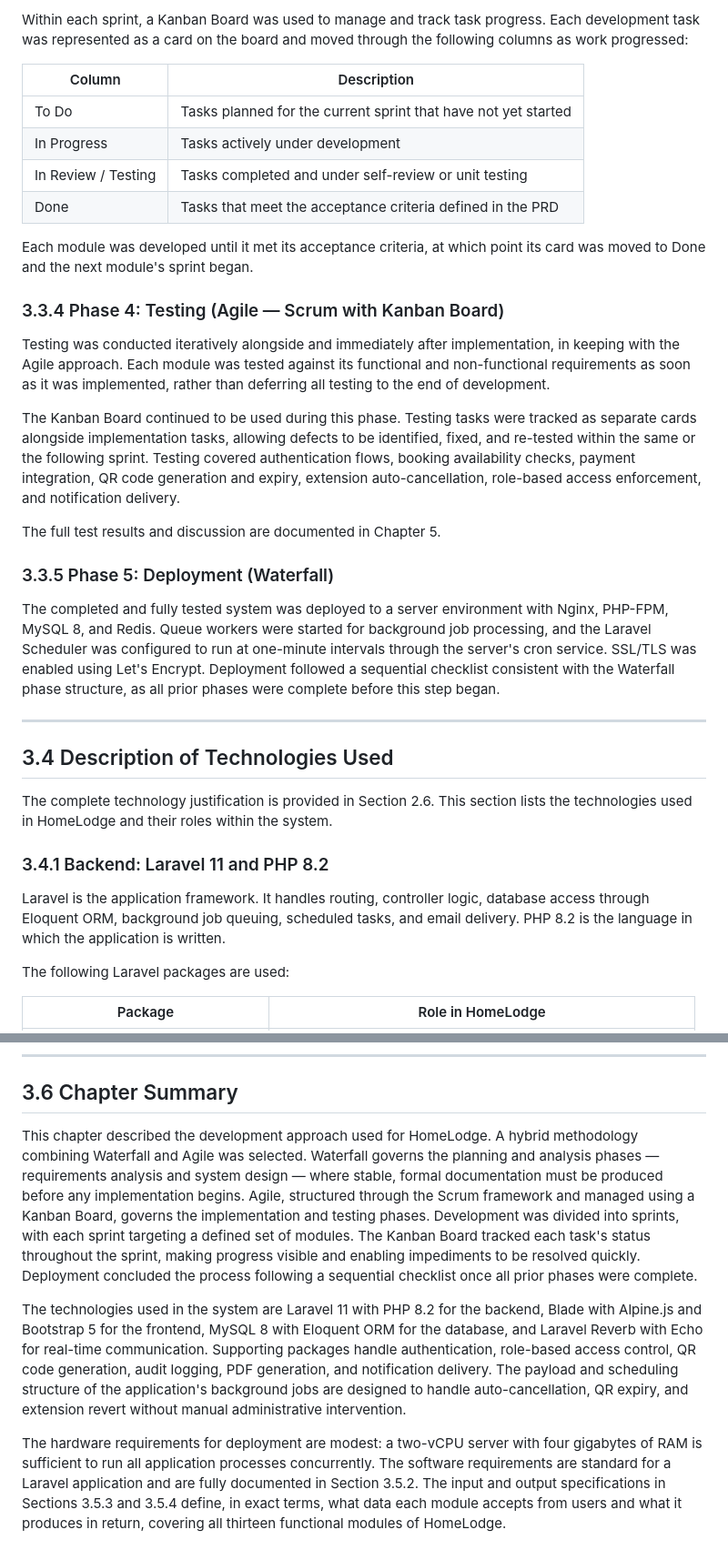
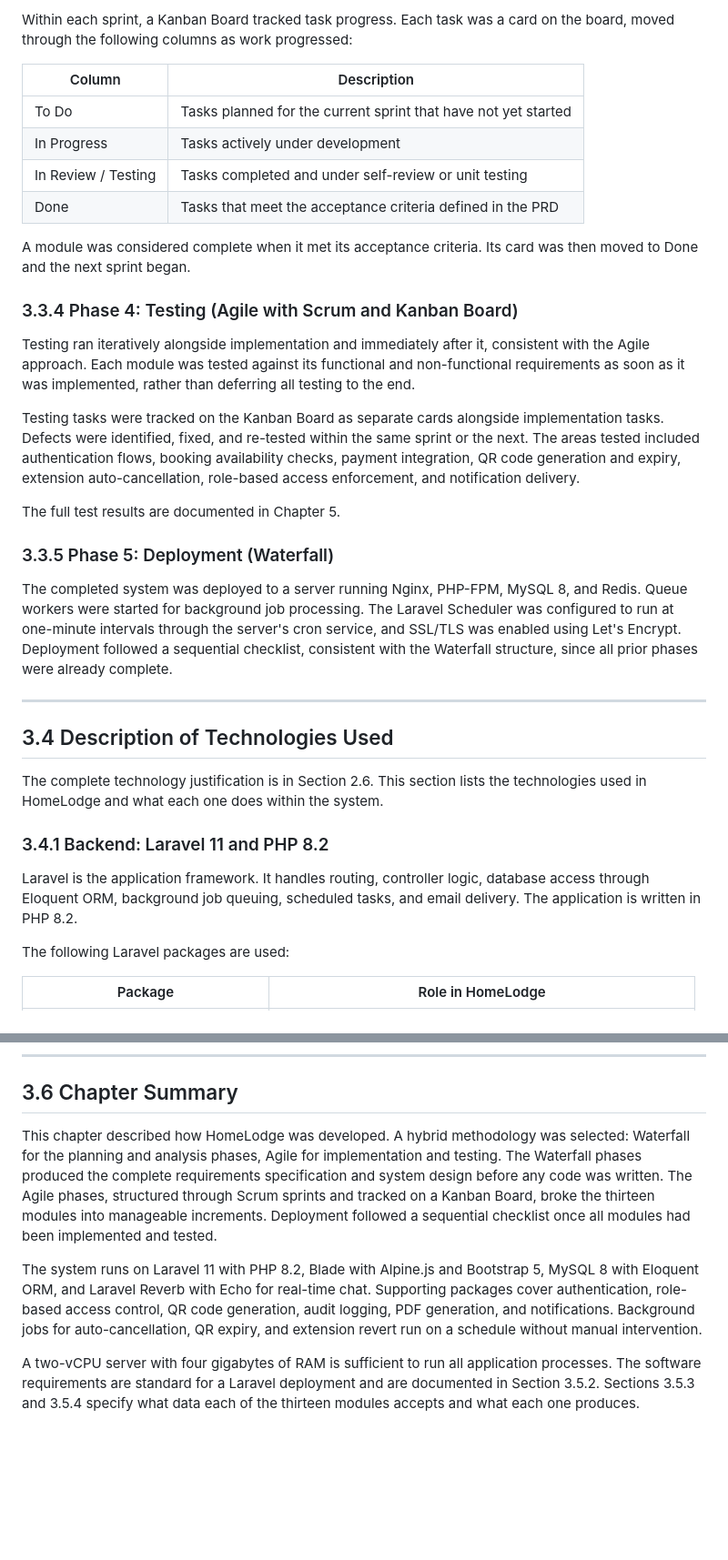
Before and after one commit to aisyahumairah/HomeLodge-Doc, a Markdown page: docs/PSM/chapter3.md, 2 parts joined by grey strips. Shown at 91% size. GitHub-like rendering; blank space fills up the shorter version.

```diff
--- a/docs/PSM/chapter3.md
+++ b/docs/PSM/chapter3.md
@@ -48,5 +48,5 @@ The implementation phase applied the Agile approach. Development was organised i
 
-Within each sprint, a Kanban Board was used to manage and track task progress. Each development task was represented as a card on the board and moved through the following columns as work progressed:
+Within each sprint, a Kanban Board tracked task progress. Each task was a card on the board, moved through the following columns as work progressed:
 
 | Column | Description |
 |---|---|
@@ -55,29 +55,29 @@ Within each sprint, a Kanban Board was used to manage and track task progress. E
 | In Review / Testing | Tasks completed and under self-review or unit testing |
 | Done | Tasks that meet the acceptance criteria defined in the PRD |
 
-Each module was developed until it met its acceptance criteria, at which point its card was moved to Done and the next module's sprint began.
+A module was considered complete when it met its acceptance criteria. Its card was then moved to Done and the next sprint began.
 
-### 3.3.4 Phase 4: Testing (Agile — Scrum with Kanban Board)
+### 3.3.4 Phase 4: Testing (Agile with Scrum and Kanban Board)
 
-Testing was conducted iteratively alongside and immediately after implementation, in keeping with the Agile approach. Each module was tested against its functional and non-functional requirements as soon as it was implemented, rather than deferring all testing to the end of development.
+Testing ran iteratively alongside implementation and immediately after it, consistent with the Agile approach. Each module was tested against its functional and non-functional requirements as soon as it was implemented, rather than deferring all testing to the end.
 
-The Kanban Board continued to be used during this phase. Testing tasks were tracked as separate cards alongside implementation tasks, allowing defects to be identified, fixed, and re-tested within the same or the following sprint. Testing covered authentication flows, booking availability checks, payment integration, QR code generation and expiry, extension auto-cancellation, role-based access enforcement, and notification delivery.
+Testing tasks were tracked on the Kanban Board as separate cards alongside implementation tasks. Defects were identified, fixed, and re-tested within the same sprint or the next. The areas tested included authentication flows, booking availability checks, payment integration, QR code generation and expiry, extension auto-cancellation, role-based access enforcement, and notification delivery.
 
-The full test results and discussion are documented in Chapter 5.
+The full test results are documented in Chapter 5.
 
 ### 3.3.5 Phase 5: Deployment (Waterfall)
 
-The completed and fully tested system was deployed to a server environment with Nginx, PHP-FPM, MySQL 8, and Redis. Queue workers were started for background job processing, and the Laravel Scheduler was configured to run at one-minute intervals through the server's cron service. SSL/TLS was enabled using Let's Encrypt. Deployment followed a sequential checklist consistent with the Waterfall phase structure, as all prior phases were complete before this step began.
+The completed system was deployed to a server running Nginx, PHP-FPM, MySQL 8, and Redis. Queue workers were started for background job processing. The Laravel Scheduler was configured to run at one-minute intervals through the server's cron service, and SSL/TLS was enabled using Let's Encrypt. Deployment followed a sequential checklist, consistent with the Waterfall structure, since all prior phases were already complete.
 
 ---
 
 ## 3.4 Description of Technologies Used
 
-The complete technology justification is provided in Section 2.6. This section lists the technologies used in HomeLodge and their roles within the system.
+The complete technology justification is in Section 2.6. This section lists the technologies used in HomeLodge and what each one does within the system.
 
 ### 3.4.1 Backend: Laravel 11 and PHP 8.2
 
-Laravel is the application framework. It handles routing, controller logic, database access through Eloquent ORM, background job queuing, scheduled tasks, and email delivery. PHP 8.2 is the language in which the application is written.
+Laravel is the application framework. It handles routing, controller logic, database access through Eloquent ORM, background job queuing, scheduled tasks, and email delivery. The application is written in PHP 8.2.
 
 The following Laravel packages are used:
 
@@ -387,8 +387,8 @@ This section lists all outputs produced by the system. An output is any informat
 
 ## 3.6 Chapter Summary
 
-This chapter described the development approach used for HomeLodge. A hybrid methodology combining Waterfall and Agile was selected. Waterfall governs the planning and analysis phases — requirements analysis and system design — where stable, formal documentation must be produced before any implementation begins. Agile, structured through the Scrum framework and managed using a Kanban Board, governs the implementation and testing phases. Development was divided into sprints, with each sprint targeting a defined set of modules. The Kanban Board tracked each task's status throughout the sprint, making progress visible and enabling impediments to be resolved quickly. Deployment concluded the process following a sequential checklist once all prior phases were complete.
+This chapter described how HomeLodge was developed. A hybrid methodology was selected: Waterfall for the planning and analysis phases, Agile for implementation and testing. The Waterfall phases produced the complete requirements specification and system design before any code was written. The Agile phases, structured through Scrum sprints and tracked on a Kanban Board, broke the thirteen modules into manageable increments. Deployment followed a sequential checklist once all modules had been implemented and tested.
 
-The technologies used in the system are Laravel 11 with PHP 8.2 for the backend, Blade with Alpine.js and Bootstrap 5 for the frontend, MySQL 8 with Eloquent ORM for the database, and Laravel Reverb with Echo for real-time communication. Supporting packages handle authentication, role-based access control, QR code generation, audit logging, PDF generation, and notification delivery. The payload and scheduling structure of the application's background jobs are designed to handle auto-cancellation, QR expiry, and extension revert without manual administrative intervention.
+The system runs on Laravel 11 with PHP 8.2, Blade with Alpine.js and Bootstrap 5, MySQL 8 with Eloquent ORM, and Laravel Reverb with Echo for real-time chat. Supporting packages cover authentication, role-based access control, QR code generation, audit logging, PDF generation, and notifications. Background jobs for auto-cancellation, QR expiry, and extension revert run on a schedule without manual intervention.
 
-The hardware requirements for deployment are modest: a two-vCPU server with four gigabytes of RAM is sufficient to run all application processes concurrently. The software requirements are standard for a Laravel application and are fully documented in Section 3.5.2. The input and output specifications in Sections 3.5.3 and 3.5.4 define, in exact terms, what data each module accepts from users and what it produces in return, covering all thirteen functional modules of HomeLodge.
+A two-vCPU server with four gigabytes of RAM is sufficient to run all application processes. The software requirements are standard for a Laravel deployment and are documented in Section 3.5.2. Sections 3.5.3 and 3.5.4 specify what data each of the thirteen modules accepts and what each one produces.
```
Also changed, not shown: other parts of docs/PSM/chapter3.md (+25 -25 lines), docs/PSM/chapter2.md (+16 -16 lines).
